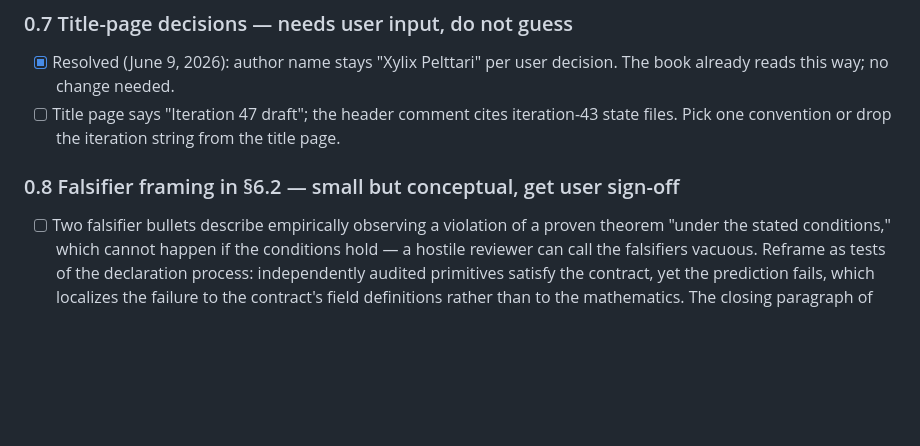
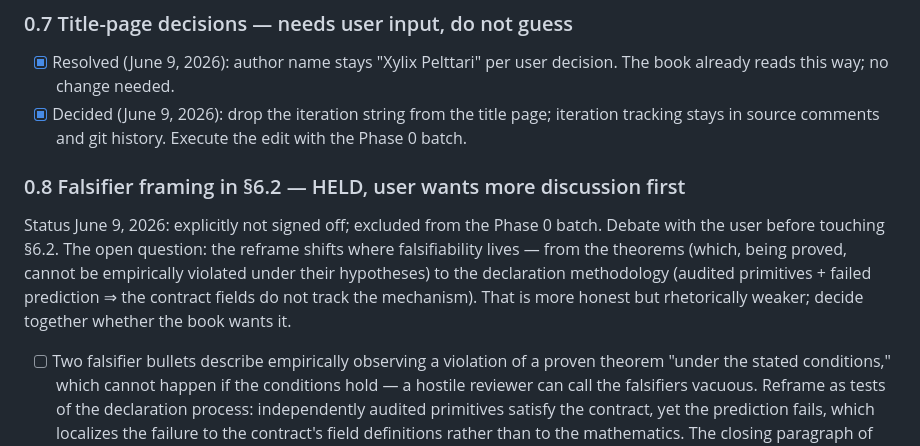
Before and after one commit to xylix/multidimensional-goodhart, a Markdown page: plans/polish.md, the part around the change. Drawn GitHub-style; blank space fills up the shorter version.

```diff
--- a/plans/polish.md
+++ b/plans/polish.md
@@ -80,11 +80,19 @@ approval without violating the hard rule in `next-steps.md`.
 
 - [x] Resolved (June 9, 2026): author name stays "Xylix Pelttari" per user
       decision. The book already reads this way; no change needed.
-- [ ] Title page says "Iteration 47 draft"; the header comment cites
-      iteration-43 state files. Pick one convention or drop the iteration
-      string from the title page.
+- [x] Decided (June 9, 2026): drop the iteration string from the title
+      page; iteration tracking stays in source comments and git history.
+      Execute the edit with the Phase 0 batch.
 
-### 0.8 Falsifier framing in §6.2 — small but conceptual, get user sign-off
+### 0.8 Falsifier framing in §6.2 — HELD, user wants more discussion first
+
+Status June 9, 2026: explicitly not signed off; excluded from the Phase 0
+batch. Debate with the user before touching §6.2. The open question: the
+reframe shifts where falsifiability lives — from the theorems (which, being
+proved, cannot be empirically violated under their hypotheses) to the
+declaration methodology (audited primitives + failed prediction ⇒ the
+contract fields do not track the mechanism). That is more honest but
+rhetorically weaker; decide together whether the book wants it.
 
 - [ ] Two falsifier bullets describe empirically observing a violation of a
       proven theorem "under the stated conditions," which cannot happen if
```
Also changed, not shown: plans/next-steps.md (+7 -7 lines).
